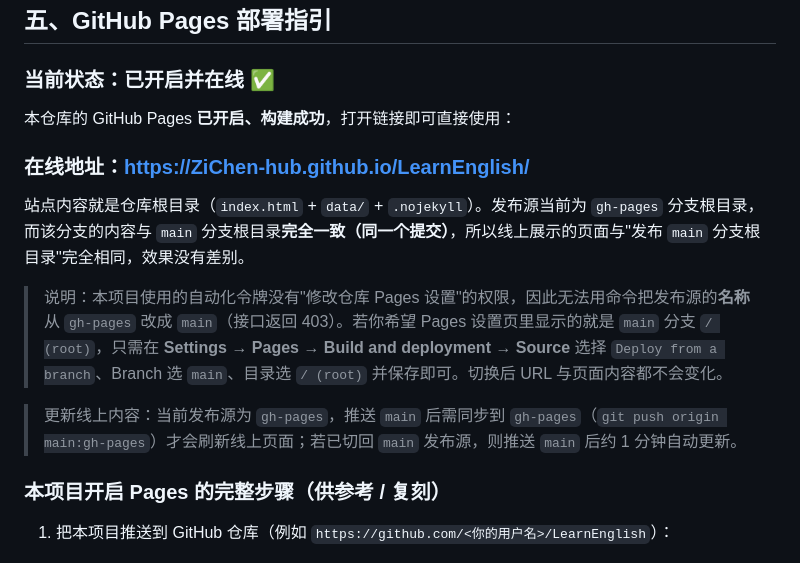
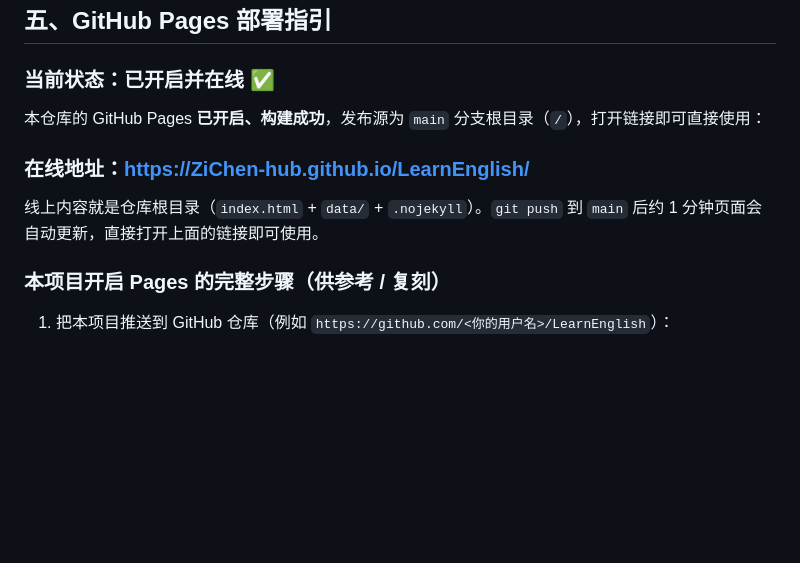
Before and after one commit to ZiChen-hub/LearnEnglish, a Markdown page: README.md, the part around the change. Rendered like a GitHub page; blank space fills up the shorter version.

Commit message:
docs: 更新 Pages 状态为发布源 main 分支根目录

```diff
--- a/README.md
+++ b/README.md
@@ -144,15 +144,11 @@ python3 tools/build_wordbook.py
 
 ### 当前状态：已开启并在线 ✅
 
-本仓库的 GitHub Pages **已开启、构建成功**，打开链接即可直接使用：
+本仓库的 GitHub Pages **已开启、构建成功**，发布源为 `main` 分支根目录（`/`），打开链接即可直接使用：
 
 ### **在线地址：<https://ZiChen-hub.github.io/LearnEnglish/>**
 
-站点内容就是仓库根目录（`index.html` + `data/` + `.nojekyll`）。发布源当前为 `gh-pages` 分支根目录，而该分支的内容与 `main` 分支根目录**完全一致（同一个提交）**，所以线上展示的页面与"发布 `main` 分支根目录"完全相同，效果没有差别。
-
-> 说明：本项目使用的自动化令牌没有"修改仓库 Pages 设置"的权限，因此无法用命令把发布源的**名称**从 `gh-pages` 改成 `main`（接口返回 403）。若你希望 Pages 设置页里显示的就是 `main` 分支 `/ (root)`，只需在 **Settings → Pages → Build and deployment → Source** 选择 `Deploy from a branch`、Branch 选 `main`、目录选 `/ (root)` 并保存即可。切换后 URL 与页面内容都不会变化。
-
-> 更新线上内容：当前发布源为 `gh-pages`，推送 `main` 后需同步到 `gh-pages`（`git push origin main:gh-pages`）才会刷新线上页面；若已切回 `main` 发布源，则推送 `main` 后约 1 分钟自动更新。
+线上内容就是仓库根目录（`index.html` + `data/` + `.nojekyll`）。`git push` 到 `main` 后约 1 分钟页面会自动更新，直接打开上面的链接即可使用。
 
 ### 本项目开启 Pages 的完整步骤（供参考 / 复刻）
 
```
